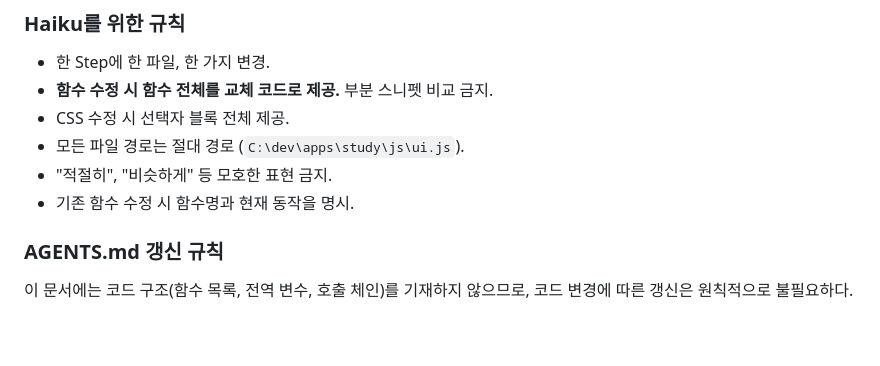
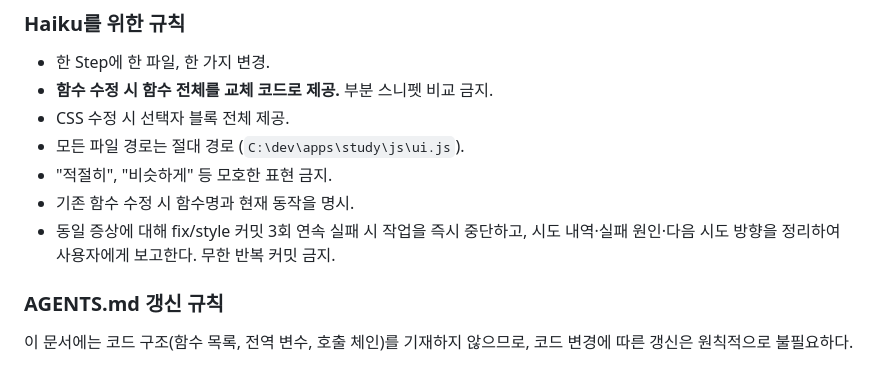
Before and after one commit to leftjap/lang-app, a Markdown page: AGENTS.md, the part around the change. GitHub-like rendering; blank space fills up the shorter version.

Commit message:
chore: 반복 실패 3회 중단 규칙 추가

```diff
--- a/AGENTS.md
+++ b/AGENTS.md
@@ -143,6 +143,7 @@ AI는 작업에 필요한 코드 구조를 GitHub raw URL 또는 사용자 업
 - 모든 파일 경로는 절대 경로 (`C:\dev\apps\study\js\ui.js`).
 - "적절히", "비슷하게" 등 모호한 표현 금지.
 - 기존 함수 수정 시 함수명과 현재 동작을 명시.
+- 동일 증상에 대해 fix/style 커밋 3회 연속 실패 시 작업을 즉시 중단하고, 시도 내역·실패 원인·다음 시도 방향을 정리하여 사용자에게 보고한다. 무한 반복 커밋 금지.
 
 ### AGENTS.md 갱신 규칙
 
```
